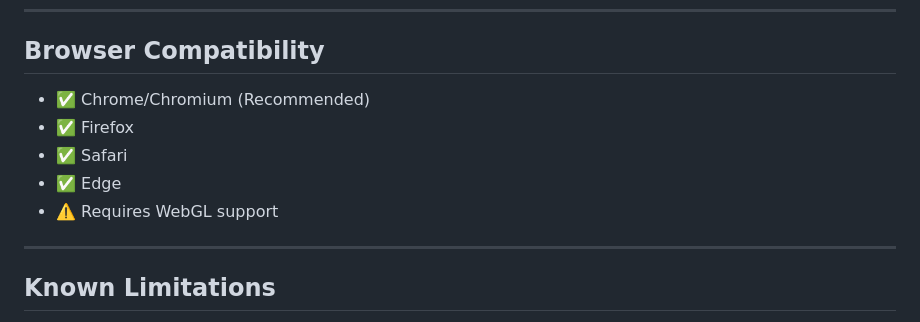
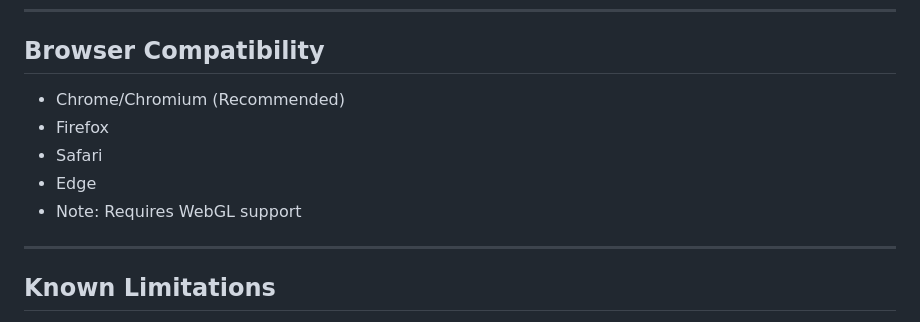
Before and after one commit to ShaikImran21/ash-twin-project, a Markdown page: PROGRESS.md, the part around one of its changes. GitHub-like rendering.

```diff
--- a/PROGRESS.md
+++ b/PROGRESS.md
@@ -142,11 +142,11 @@ ash-twin-project/
 
 ## Browser Compatibility
 
-- ✅ Chrome/Chromium (Recommended)
-- ✅ Firefox
-- ✅ Safari
-- ✅ Edge
-- ⚠️ Requires WebGL support
+- Chrome/Chromium (Recommended)
+- Firefox
+- Safari
+- Edge
+- Note: Requires WebGL support
 
 ---
 
```
Also changed, not shown: other parts of PROGRESS.md (+12 -12 lines).
